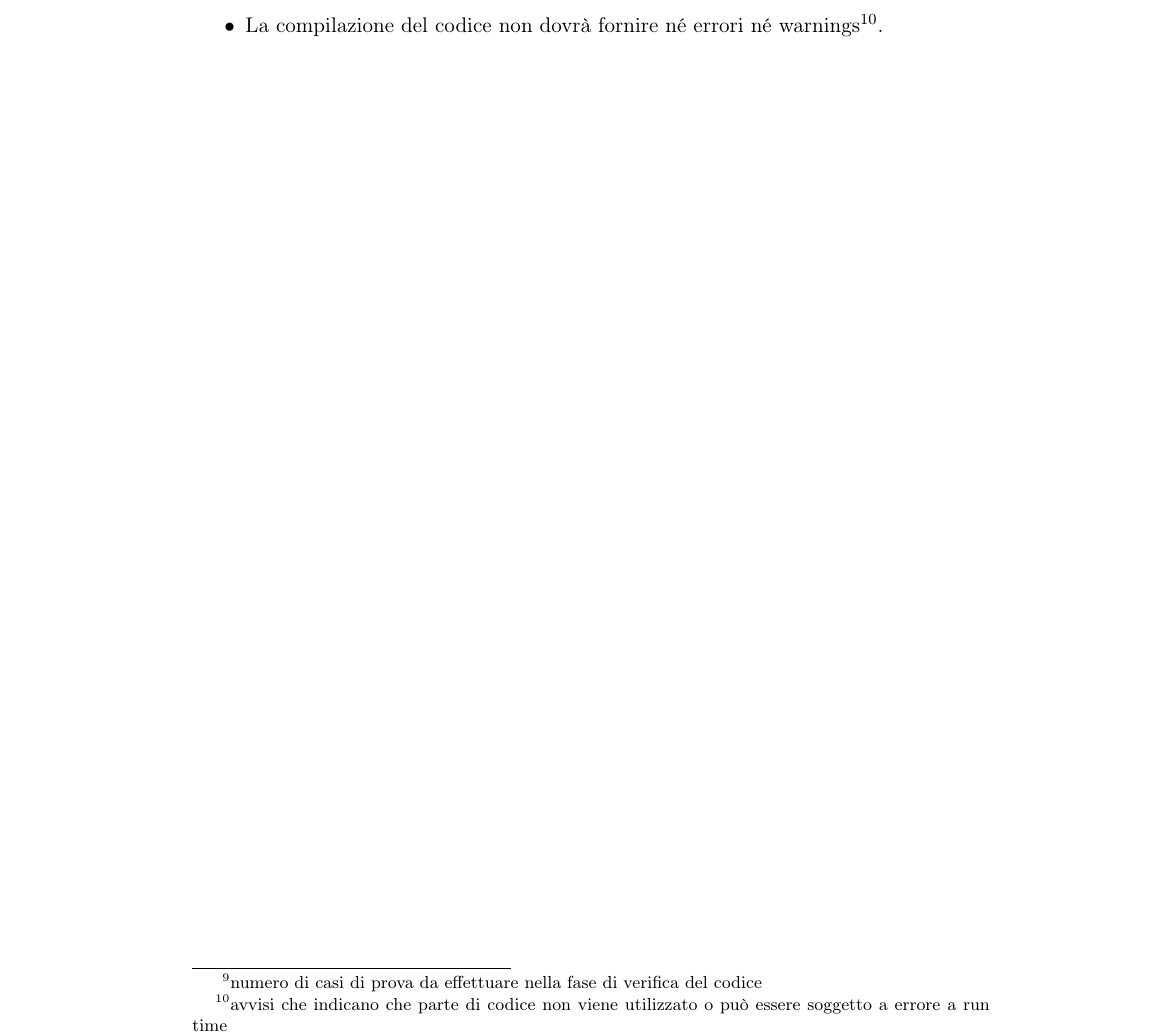
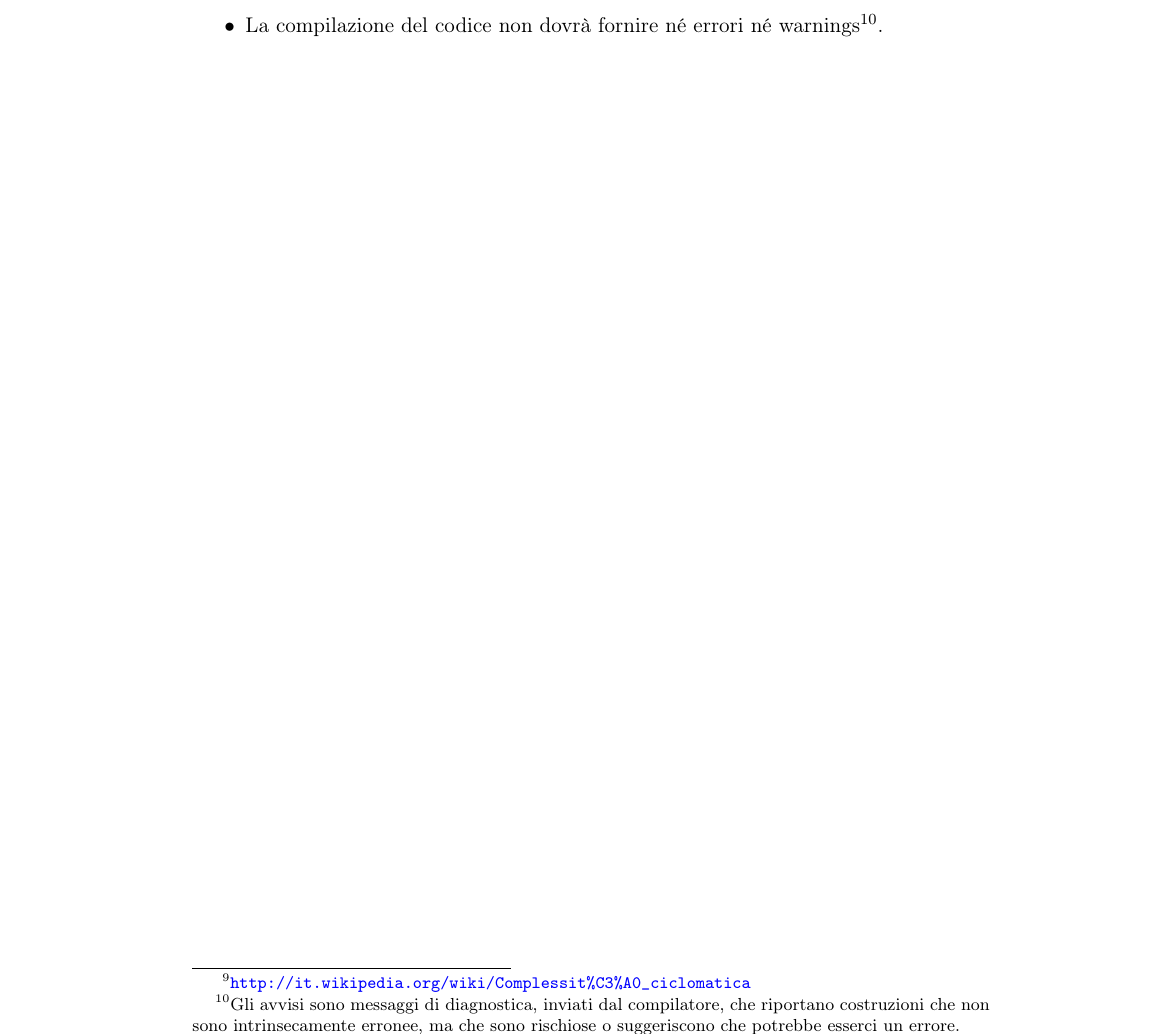
Before and after one commit to Malla5/progettoSGP, a LaTeX document (PianoDiProgetto/PianoDiProgetto.tex, which reads PianoDiProgetto/sections/qualita.tex): part of page 62 of 67, cut so that both start at the same text. Compiled offline with pdfLaTeX.

Commit message:
correzione footnote sezione qualità

```diff
--- a/PianoDiProgetto/sections/qualita.tex
+++ b/PianoDiProgetto/sections/qualita.tex
@@ -33,6 +33,6 @@ Gli obiettivi di qualit\`{a} andranno distinti in ogni fase del ciclo di vita de
 \subparagraph{Sviluppo}
 \begin{itemize}
 \item Il codice dell\textquoteright{}applicativo dovr\`{a} essere commentato nei punti critici;
-\item Il codice dell\textquoteright{}applicativo dovr\`{a} avere una bassa complessit\`{a} ciclomatica\footnote{numero di casi di prova da effettuare nella fase di verifica del codice};
-\item La compilazione del codice non dovr\`{a} fornire né errori né warnings\footnote{avvisi che indicano che parte di codice non viene utilizzato o pu\`{o} essere soggetto a errore a run time}.
+\item Il codice dell\textquoteright{}applicativo dovr\`{a} avere una bassa complessit\`{a} ciclomatica\footnote{\url{http://it.wikipedia.org/wiki/Complessit\%C3\%A0\_ciclomatica}};
+\item La compilazione del codice non dovr\`{a} fornire né errori né warnings\footnote{Gli avvisi sono messaggi di diagnostica, inviati dal compilatore, che riportano costruzioni che non sono intrinsecamente erronee, ma che sono rischiose o suggeriscono che potrebbe esserci un errore.}.
 \end{itemize}
```
